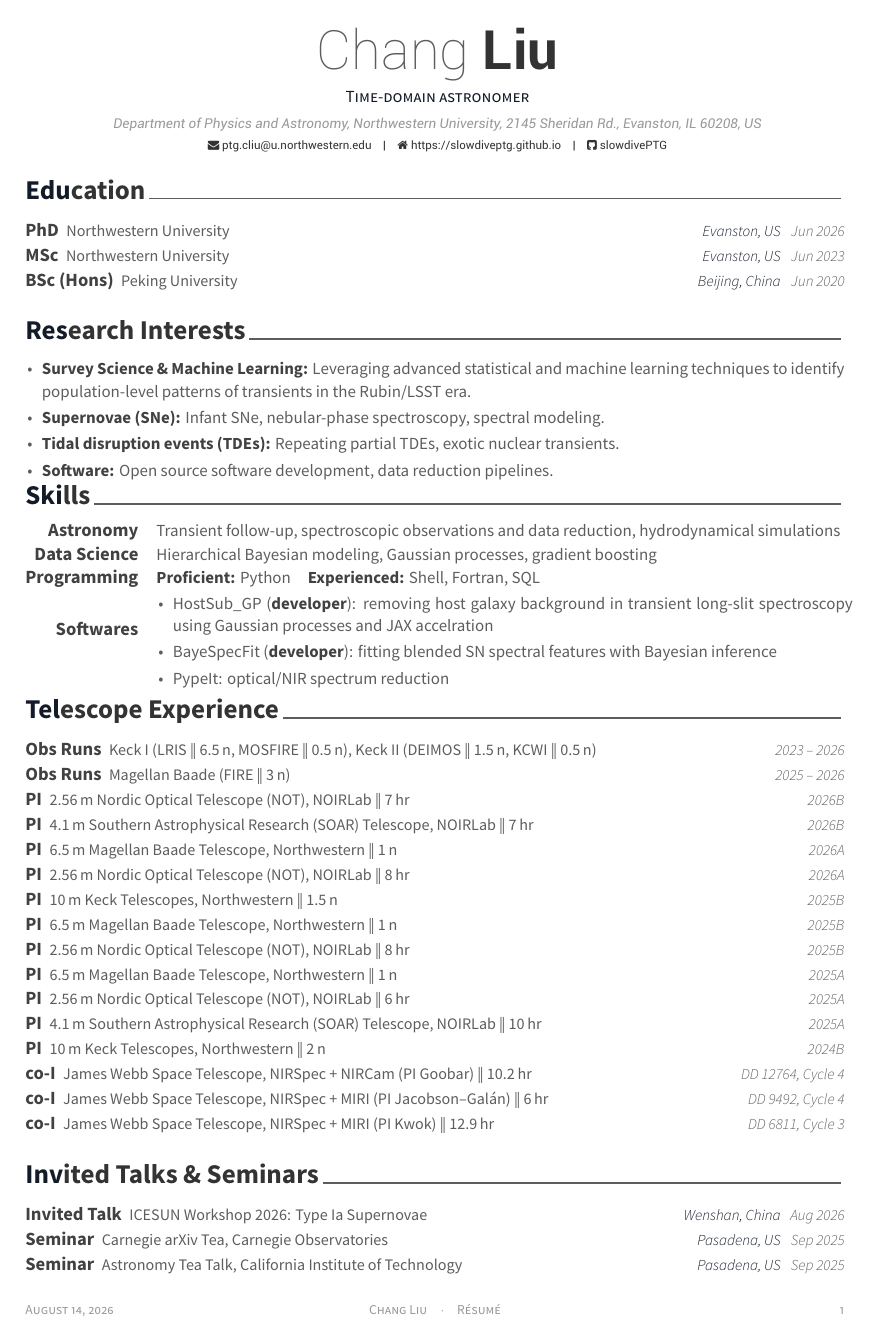
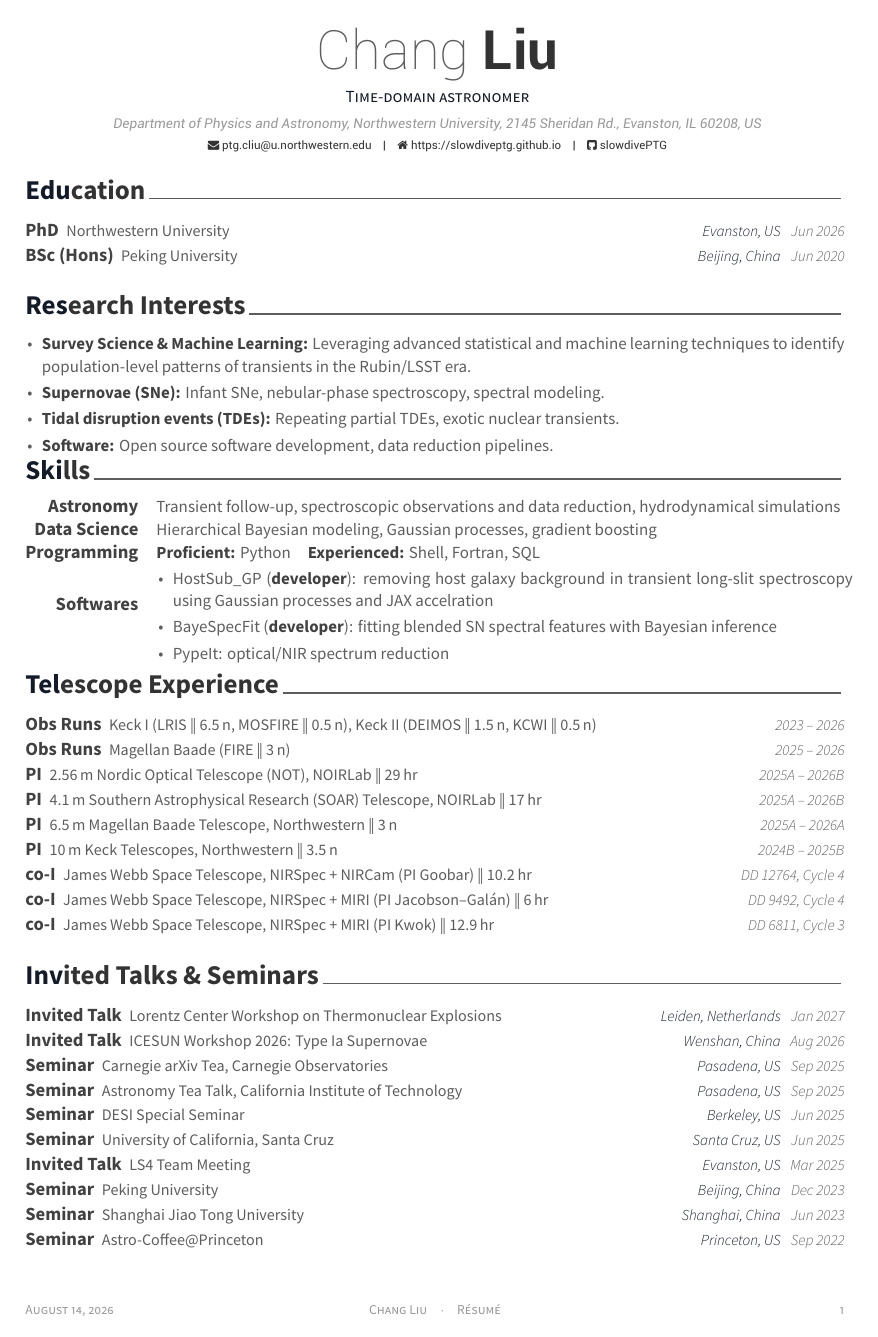
Before and after one commit to slowdivePTG/slowdivePTG.github.io, a LaTeX CV (cv/resume_cv.tex, which reads cv/cv-sections/education.tex, cv/cv-sections/presentation.tex, cv/cv-sections/telescope.tex): page 1 of 4. Compiled offline with XeLaTeX.

Commit message:
update: prep for land vs. ocean boundary update

```diff
--- a/cv/cv-sections/education.tex
+++ b/cv/cv-sections/education.tex
@@ -18,11 +18,11 @@
 {Evanston, US} % Location
 {Jun 2026} % Date(s)
 
-\cvsimsimpentry
-{MSc} % Degree
-{Northwestern University} % Institution
-{Evanston, US} % Location
-{Jun 2023} % Date(s)
+% \cvsimsimpentry
+% {MSc} % Degree
+% {Northwestern University} % Institution
+% {Evanston, US} % Location
+% {Jun 2023} % Date(s)
 
 \cvsimsimpentry
 {BSc (Hons)} % Degree
--- a/cv/cv-sections/presentation.tex
+++ b/cv/cv-sections/presentation.tex
@@ -11,6 +11,12 @@
 \begin{cventries}
 
 	%------------------------------------------------
+	\cvsimsimpentry
+	{Invited Talk}
+	{Lorentz Center Workshop on Thermonuclear Explosions}
+	{Leiden, Netherlands}
+	{Jan 2027}
+
 	\cvsimsimpentry
 	{Invited Talk}
 	{ICESUN Workshop 2026: Type Ia Supernovae}
--- a/cv/cv-sections/telescope.tex
+++ b/cv/cv-sections/telescope.tex
@@ -24,71 +23,110 @@
     {}
 
 %------------------------------------------------
+
 \cvsimpentry
     {PI}
-    {2.56\,m Nordic Optical Telescope (NOT), NOIRLab \| 7\,hr}
-    {2026B}
+    {2.56\,m Nordic Optical Telescope (NOT), NOIRLab \| 29\,hr}
+    {2025A -- 2026B}
     {}
 
 \cvsimpentry
     {PI}
-    {4.1\,m Southern Astrophysical Research (SOAR) Telescope, NOIRLab \| 7\,hr}
-    {2026B}
+    {4.1\,m Southern Astrophysical Research (SOAR) Telescope, NOIRLab \| 17\,hr}
+    {2025A -- 2026B}
     {}
 
 \cvsimpentry
     {PI}
-    {6.5\,m Magellan Baade Telescope, Northwestern \| 1\,n}
-    {2026A}
+    {6.5\,m Magellan Baade Telescope, Northwestern \| 3\,n}
+    {2025A -- 2026A}
     {}
 
 \cvsimpentry
     {PI}
-    {2.56\,m Nordic Optical Telescope (NOT), NOIRLab \| 8\,hr}
-    {2026A}
+    {10\,m Keck Telescopes, Northwestern \| 3.5\,n}
+    {2024B -- 2025B}
     {}
 
-\cvsimpentry
-    {PI}
-    {10\,m Keck Telescopes, Northwestern \| 1.5\,n}
-    {2025B}
-    {}
 
-\cvsimpentry
-    {PI}
-    {6.5\,m Magellan Baade Telescope, Northwestern \| 1\,n}
-    {2025B}
-    {}
+% \cvsimpentry
+%     {Obs Runs}
+%     {Keck I (LRIS \| 6.5\,n, MOSFIRE \| 0.5\,n), Keck II (DEIMOS \| 1.5\,n, KCWI \| 0.5\,n)}
+%     {2023 -- 2026}
+%     {}
 
-\cvsimpentry
-    {PI}
-    {2.56\,m Nordic Optical Telescope (NOT), NOIRLab \| 8\,hr}
-    {2025B}
-    {}
+% \cvsimpentry
+%     {Obs Runs}
+%     {Magellan Baade (FIRE \| 3\,n)}
+%     {2025 -- 2026}
+%     {}
 
-\cvsimpentry
-    {PI}
-    {6.5\,m Magellan Baade Telescope, Northwestern \| 1\,n}
-    {2025A}
-    {}
+% %------------------------------------------------
+% \cvsimpentry
+%     {PI}
+%     {2.56\,m Nordic Optical Telescope (NOT), NOIRLab \| 7\,hr}
+%     {2026B}
+%     {}
 
-\cvsimpentry
-    {PI}
-    {2.56\,m Nordic Optical Telescope (NOT), NOIRLab \| 6\,hr}
-    {2025A}
-    {}
+% \cvsimpentry
+%     {PI}
+%     {4.1\,m Southern Astrophysical Research (SOAR) Telescope, NOIRLab \| 7\,hr}
+%     {2026B}
+%     {}
 
-\cvsimpentry
-    {PI}
-    {4.1\,m Southern Astrophysical Research (SOAR) Telescope, NOIRLab \| 10\,hr}
-    {2025A}
-    {}
+% \cvsimpentry
+%     {PI}
+%     {6.5\,m Magellan Baade Telescope, Northwestern \| 1\,n}
+%     {2026A}
+%     {}
 
-\cvsimpentry
-    {PI}
-    {10\,m Keck Telescopes, Northwestern \| 2\,n}
-    {2024B}
-    {}
+% \cvsimpentry
+%     {PI}
+%     {2.56\,m Nordic Optical Telescope (NOT), NOIRLab \| 8\,hr}
+%     {2026A}
+%     {}
+
+% \cvsimpentry
+%     {PI}
+%     {10\,m Keck Telescopes, Northwestern \| 1.5\,n}
+%     {2025B}
+%     {}
+
+% \cvsimpentry
+%     {PI}
+%     {6.5\,m Magellan Baade Telescope, Northwestern \| 1\,n}
+%     {2025B}
+%     {}
+
+% \cvsimpentry
+%     {PI}
+%     {2.56\,m Nordic Optical Telescope (NOT), NOIRLab \| 8\,hr}
+%     {2025B}
+%     {}
+
+% \cvsimpentry
+%     {PI}
+%     {6.5\,m Magellan Baade Telescope, Northwestern \| 1\,n}
+%     {2025A}
+%     {}
+
+% \cvsimpentry
+%     {PI}
+%     {2.56\,m Nordic Optical Telescope (NOT), NOIRLab \| 6\,hr}
+%     {2025A}
+%     {}
+
+% \cvsimpentry
+%     {PI}
+%     {4.1\,m Southern Astrophysical Research (SOAR) Telescope, NOIRLab \| 10\,hr}
+%     {2025A}
+%     {}
+
+% \cvsimpentry
+%     {PI}
+%     {10\,m Keck Telescopes, Northwestern \| 2\,n}
+%     {2024B}
+%     {}
 
 \cvsimpentry
     {co-I}
```
Also changed, not shown: cv/cv-sections/publications.tex (+20 -8 lines), cv/resume_cv.pdf, cv/cv-sections/telescope.tex (1 more changed lines), 3 other files.
